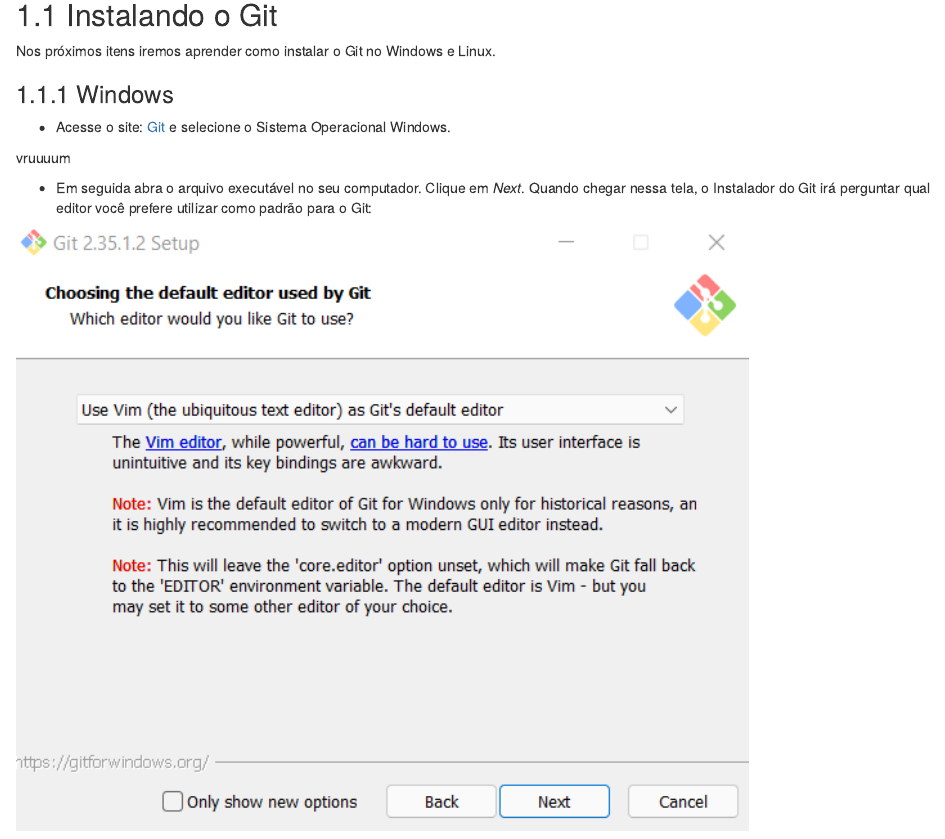
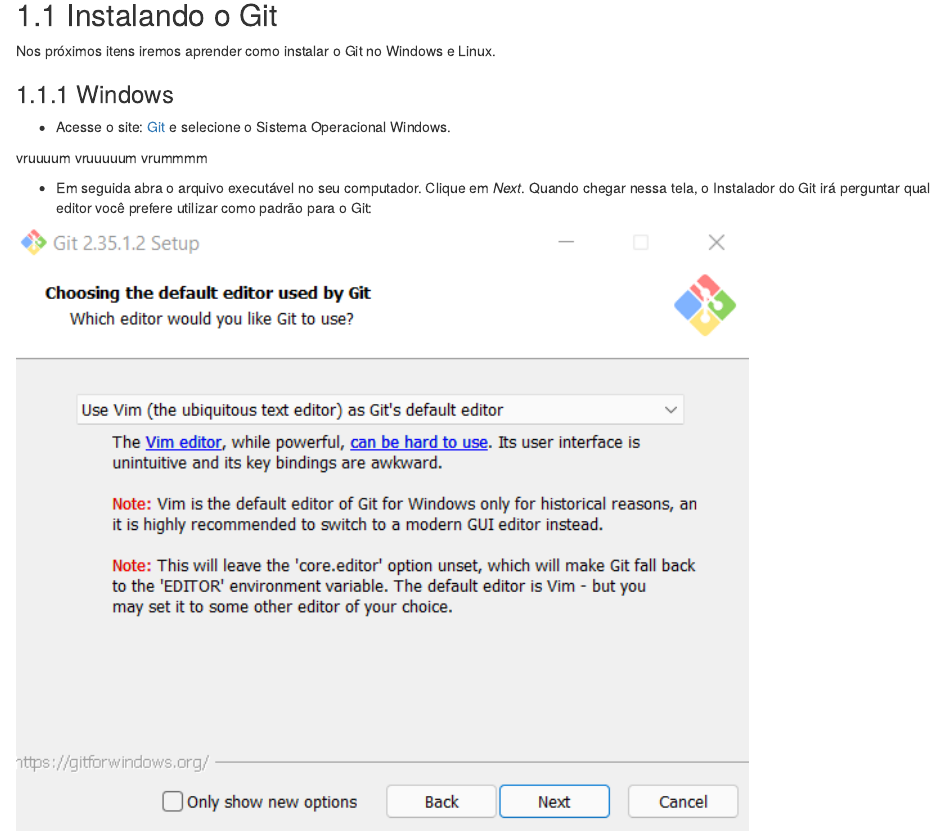
Before and after one commit to estatsej/apostila-git-github.github.io, an R Markdown document (01-git.Rmd): the page in a window 1100 px wide, from 240 px down. Rendered offline with R 4.5, knitr and Pandoc, with nearby package versions; drawn as R Markdown's standard HTML page in place of the format the file asks for.

Commit message:
alteracao

```diff
--- a/01-git.Rmd
+++ b/01-git.Rmd
@@ -18,7 +18,8 @@
 
 - Acesse o site: [Git](https://git-scm.com/downloads) e selecione o Sistema Operacional Windows.
 
-vruuuum
+vruuuum vruuuuum
+vrummmm
 
 - Em seguida abra o arquivo executável no seu computador. Clique em _Next_. Quando chegar nessa tela, o Instalador do Git irá perguntar qual editor você prefere utilizar como padrão para o Git:
 
```
